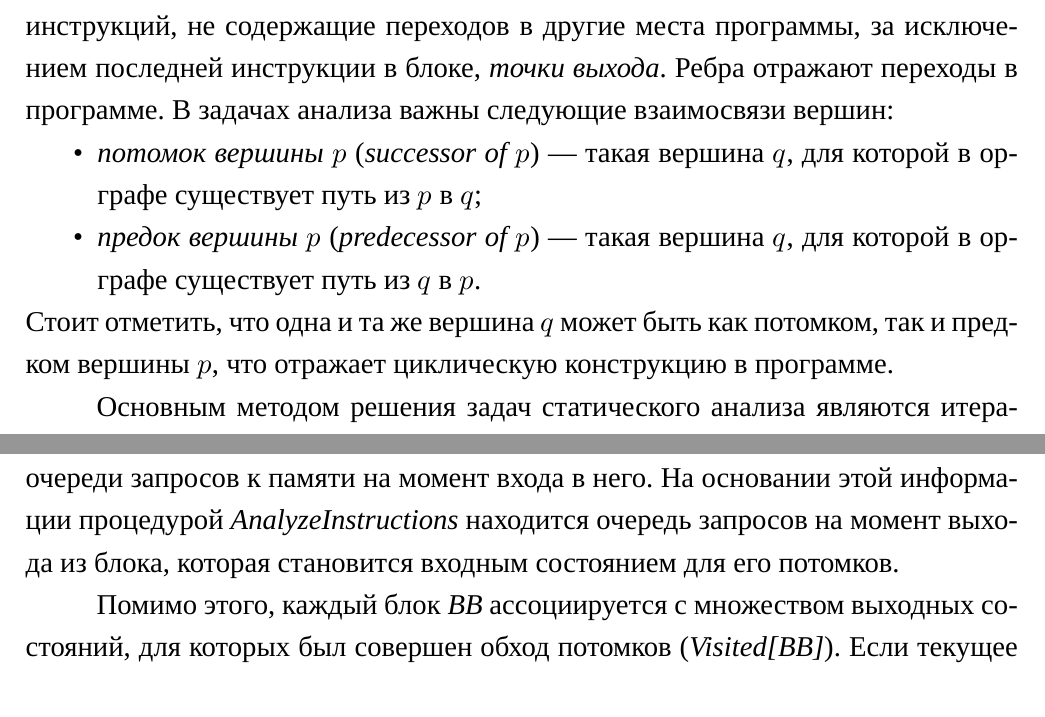
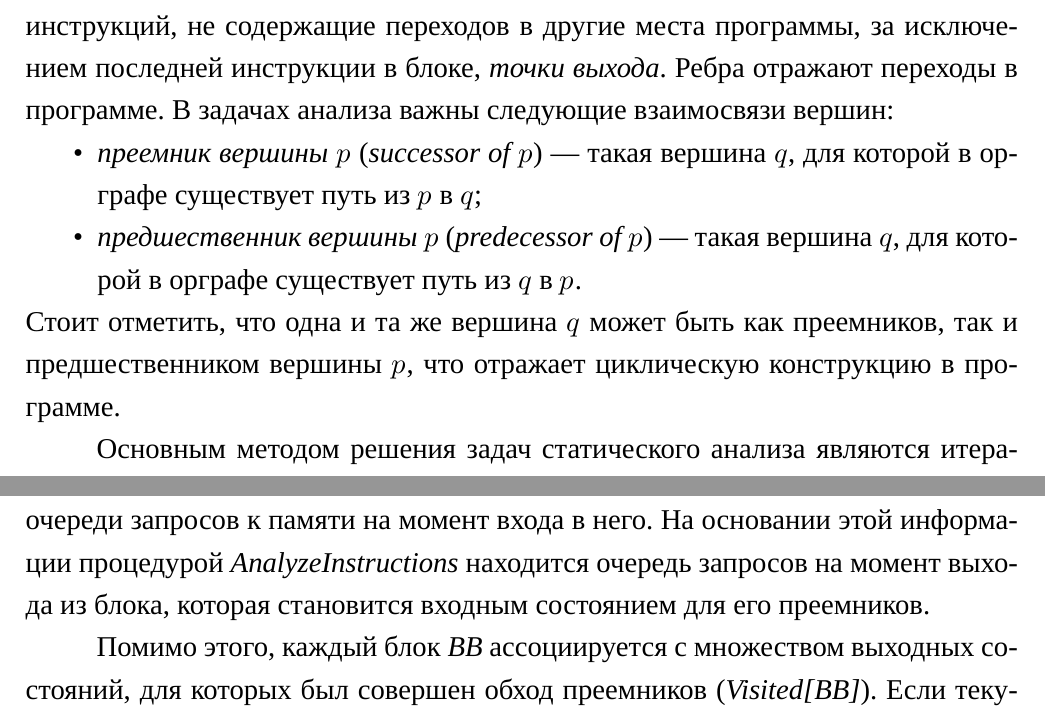
Before and after one commit to timlathy/itmo-bachelor-thesis, a LaTeX thesis (thesis.tex): two parts of pages 9 and 17 of 21, joined at a grey line, cut so that both start at the same text. Compiled offline with XeLaTeX; a missing font is replaced by an installed copy or a similar font.

Commit message:
style: use a more neutral translation for predecessors/successors

```diff
--- a/thesis.tex
+++ b/thesis.tex
@@ -312,12 +312,12 @@ SGPR (\verb|s0| — \verb|s101|) и до 256 VGPR ({\verb|v0| — \verb|v255|).
 инструкции в блоке, \textit{точки выхода}. Ребра отражают переходы в программе.
 В задачах анализа важны следующие взаимосвязи вершин:
 \begin{inlineul}
-\item \textit{потомок вершины $p$} (\textit{successor of $p$}) — такая вершина $q$,
+\item \textit{преемник вершины $p$} (\textit{successor of $p$}) — такая вершина $q$,
   для которой в орграфе существует путь из $p$ в $q$;
-\item \textit{предок вершины $p$} (\textit{predecessor of $p$}) — такая вершина $q$,
+\item \textit{предшественник вершины $p$} (\textit{predecessor of $p$}) — такая вершина $q$,
   для которой в орграфе существует путь из $q$ в $p$.
 \end{inlineul}
-Стоит отметить, что одна и та же вершина $q$ может быть как потомком, так и предком вершины $p$,
+Стоит отметить, что одна и та же вершина $q$ может быть как преемников, так и предшественником вершины $p$,
 что отражает циклическую конструкцию в программе.
 
 Основным методом решения задач статического анализа являются итеративный подход\cite[Глава~8]{compilers}.
@@ -576,11 +576,11 @@ SGPR (\verb|s0| — \verb|s101|) и до 256 VGPR ({\verb|v0| — \verb|v255|).
 На рабочий стек (\textit{WorkStack}) помещается базовый блок вместе с состоянием
 очереди запросов к памяти на момент входа в него. На основании этой информации
 процедурой \textit{AnalyzeInstructions} находится очередь запросов на момент
-выхода из блока, которая становится входным состоянием для его потомков.
+выхода из блока, которая становится входным состоянием для его преемников.
 
 Помимо этого, каждый блок \textit{BB} ассоциируется с множеством выходных состояний,
-для которых был совершен обход потомков (\textit{Visited[BB]}). Если текущее выходное
-состояние уже было <<посещено>>, то обход потомков не выполняется.
+для которых был совершен обход преемников (\textit{Visited[BB]}). Если текущее выходное
+состояние уже было <<посещено>>, то обход преемников не выполняется.
 
 Однако в случае, когда базовые блоки образуют цикл, содержащий обращения к памяти без ожиданий
 готовности данных, рост очереди обращений не ограничен. Чтобы гарантировать конечность
```
Also changed, not shown: thesis.tex (6 more changed lines).
